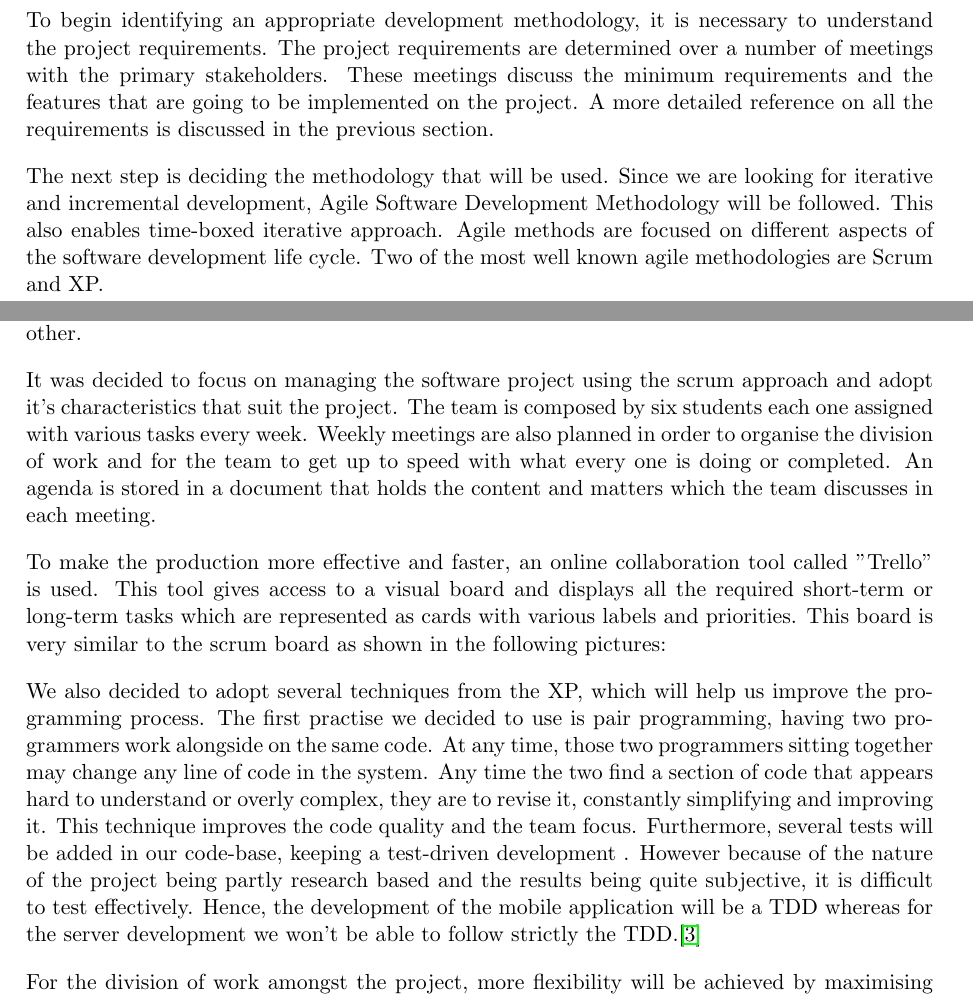
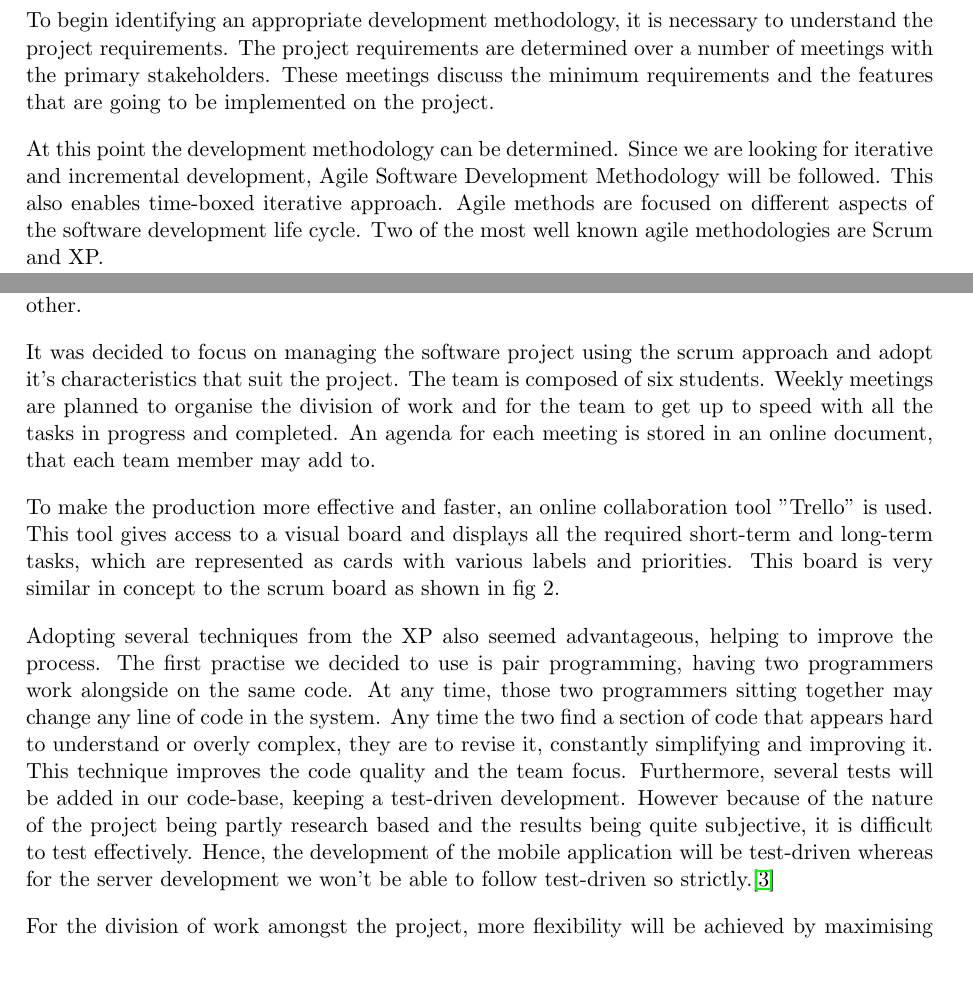
Before and after one commit to johnflan/Twitter-4-Traffic, a LaTeX document (report/report1/report.tex, which reads report/report1/methodology.tex): two parts of pages 3 and 4 of 8, joined at a grey line, cut so that both start at the same text, the shorter picture padded with empty space. Compiled offline with pdfLaTeX.

Commit message:
Minor updates to Report 1 Methodology

```diff
--- a/report/report1/methodology.tex
+++ b/report/report1/methodology.tex
@@ -1,9 +1,8 @@
-To begin identifying an appropriate development methodology, it is necessary to understand the project requirements. The project requirements are determined over a number of meetings with the primary stakeholders. These meetings discuss the minimum requirements and the features that are going to be implemented on the project. A more detailed reference on all the requirements is discussed in the previous section.
+To begin identifying an appropriate development methodology, it is necessary to understand the project requirements. The project requirements are determined over a number of meetings with the primary stakeholders. These meetings discuss the minimum requirements and the features that are going to be implemented on the project.
 
-The next step is deciding the methodology that will be used. Since we are looking for iterative and incremental development, Agile Software Development Methodology will be followed. This also enables time-boxed iterative approach. Agile methods are focused on different aspects of the software development life cycle. Two of the most well known agile methodologies are Scrum and XP.
+At this point the development methodology can be determined. Since we are looking for iterative and incremental development, Agile Software Development Methodology will be followed. This also enables time-boxed iterative approach. Agile methods are focused on different aspects of the software development life cycle. Two of the most well known agile methodologies are Scrum and XP.
 
 Scrum is a project management agile framework. It’s use focuses more on the management of software development projects. The product is completed in a series of one to four week iterations, or sprints. Before each sprint, a planning meeting is held to define which features will be implemented during that sprint. There are also daily 15 minute meetings where each member informs the group about what he did, what he will do and if he found any difficulties.
 
 Similarly, XP (Extreme Programming) is an agile methodology which focuses on the values of simplicity, communication, feedback, and courage. XP is designed for small, co-located teams aiming to get quality and productivity as high as possible. It does this through the use of rich, short, informal communication paths with emphasis on skill, discipline, and understanding at the personal level, minimizing all intermediate work products.
 
-As this is a college project and tight time constraints apply, it is quite difficult to follow a particular methodology. Scrum focuses on the management side of the project whereas XP focuses more on the actual programming practices. It is more preferable if various elements from both methodologies will be used since they address different areas and complement each other.
@@ -10,7 +12,18 @@ As this is a college project and tight time constraints apply, it is quite diffi
+practices. It is more preferable if various elements from both methodologies
+can be used since they address different areas and complement each other.
 
-It was decided to focus on managing the software project using the scrum approach and adopt it's characteristics that suit the project. The team is composed by six students each one assigned with various tasks every week. Weekly meetings are also planned in order to organise the division of work and for the team to get up to speed with what every one is doing or completed. An agenda is stored in a document that holds the content and matters which the team discusses in each meeting.
+It was decided to focus on managing the software project using the scrum
+approach and adopt it's characteristics that suit the project. The team is
+composed of six students. Weekly meetings are planned to organise the division
+of work and for the team to get up to speed with all the tasks in progress and
+completed. An agenda for each meeting is stored in an online document, that
+each team member may add to.
 
-To make the production more effective and faster, an online collaboration tool called "Trello" is used. This tool gives access to a visual board and displays all the required short-term or long-term tasks which are represented as cards with various labels and priorities. This board is very similar to the scrum board as shown in the following pictures:
+To make the production more effective and faster, an online collaboration tool
+"Trello" is used. This tool gives access to a visual board and displays all the
+required short-term and long-term tasks, which are represented as cards with
+various labels and priorities. This board is very similar in concept to the
+scrum board as shown in fig 2.
 
 \begin{figure}[here]
 \begin{minipage}{\textwidth}
@@ -23,7 +36,18 @@ To make the production more effective and faster, an online collaboration tool c
 \end{figure}
 
 
-We also decided to adopt several techniques from the XP, which will help us improve the programming process. The first practise we decided to use is pair programming, having two programmers work alongside on the same code. At any time, those two programmers sitting together may change any line of code in the system. Any time the two find a section of code that appears hard to understand or overly complex, they are to revise it, constantly simplifying and improving it. This technique improves the code quality and the team focus. Furthermore, several tests will be added in our code-base, keeping a test-driven development . However because of the nature of the project being partly research based and the results being quite subjective, it is difficult to test effectively. Hence, the development of the mobile application will be a TDD whereas for the server development we won't be able to follow strictly the TDD.\cite{Cockburn}
+Adopting several techniques from the XP also seemed advantageous, helping to
+improve the process. The first practise we decided to use is pair programming,
+having two programmers work alongside on the same code. At any time, those two
+programmers sitting together may change any line of code in the system. Any
+time the two find a section of code that appears hard to understand or overly
+complex, they are to revise it, constantly simplifying and improving it. This
+technique improves the code quality and the team focus. Furthermore, several
+tests will be added in our code-base, keeping a test-driven development.
+However because of the nature of the project being partly research based and
+the results being quite subjective, it is difficult to test effectively. Hence,
+the development of the mobile application will be test-driven whereas for the
+server development we won't be able to follow test-driven so strictly.\cite{Cockburn}
 
 For the division of work amongst the project, more flexibility will be achieved by maximising the use of the members previous experience, but also keeping everyone interested. A balanced division has been decided where two members of the team will focus on the mobile application, two on the server side and the rest will move between those two tasks as necessary. However these movements have to be kept to the minimum because we are well aware of the Brook's Law which emphasizes that adding manpower to a late software project makes it later.\cite{Brooks}
 
```
Also changed, not shown: report/report1/methodology.tex (3 more changed lines).
